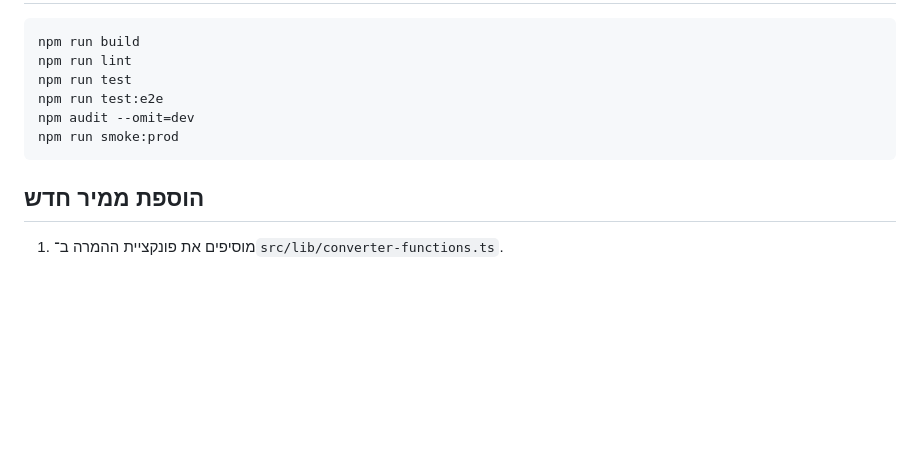
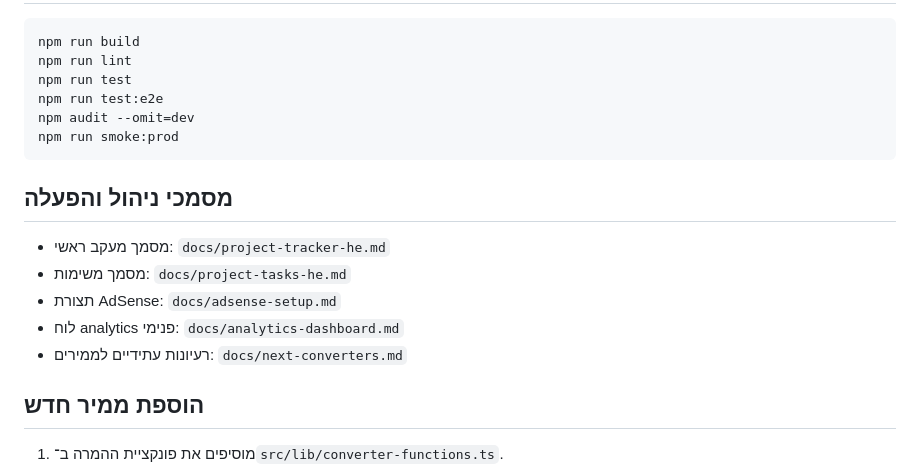
Before and after one commit to Evyatar-Hazan/online-converter, a Markdown page: README.he.md, the part around the change. Drawn GitHub-style; blank space fills up the shorter version.

Commit message:
Add Hebrew project tracking docs

````diff
--- a/README.he.md
+++ b/README.he.md
@@ -82,6 +82,14 @@ npm audit --omit=dev
 npm run smoke:prod
 ```
 
+## מסמכי ניהול והפעלה
+
+- מסמך מעקב ראשי: `docs/project-tracker-he.md`
+- מסמך משימות: `docs/project-tasks-he.md`
+- תצורת AdSense: `docs/adsense-setup.md`
+- לוח analytics פנימי: `docs/analytics-dashboard.md`
+- רעיונות עתידיים לממירים: `docs/next-converters.md`
+
 ## הוספת ממיר חדש
 
 1. מוסיפים את פונקציית ההמרה ב־`src/lib/converter-functions.ts`.
````
Also changed, not shown: docs/project-tasks-he.md (added, +283 -0 lines), docs/project-tracker-he.md (added, +362 -0 lines).
